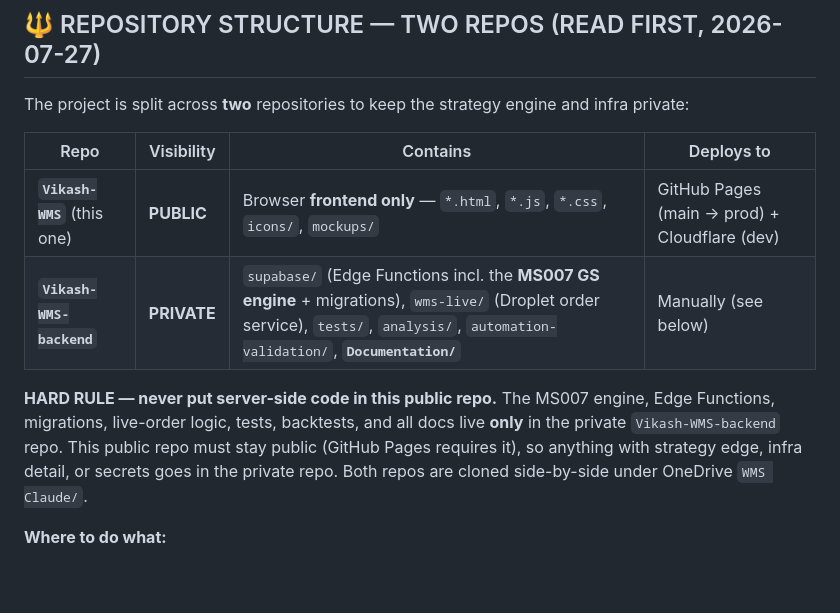
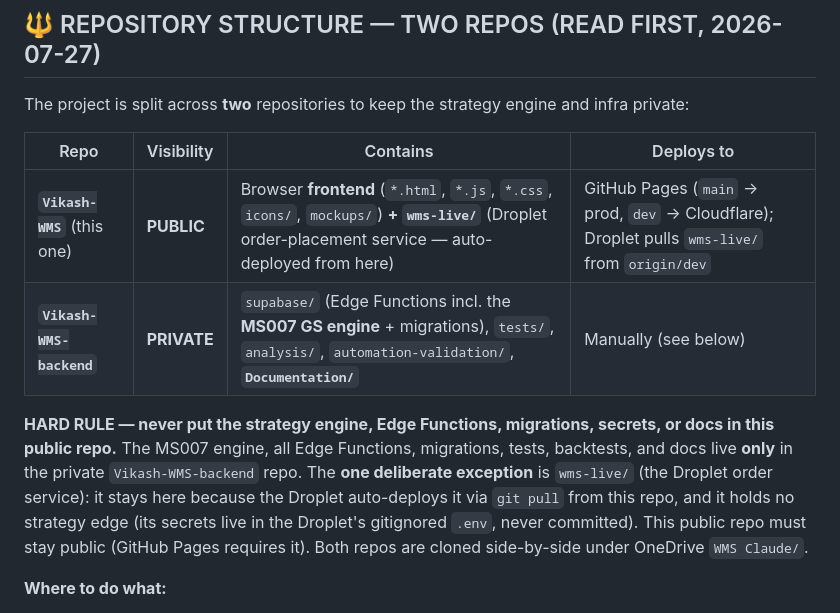
Before and after one commit to vikashbagla/Vikash-WMS, a Markdown page: CLAUDE.md, the part around the change. Drawn GitHub-style; blank space fills up the shorter version.

Commit message:
Docs: CLAUDE.md — wms-live/ stays in this public repo (Droplet auto-deploy); engine/EFs/migrations/docs are private

```diff
--- a/CLAUDE.md
+++ b/CLAUDE.md
@@ -6,10 +6,10 @@ The project is split across **two** repositories to keep the strategy engine and
 
 | Repo | Visibility | Contains | Deploys to |
 |---|---|---|---|
-| **`Vikash-WMS`** (this one) | **PUBLIC** | Browser **frontend only** — `*.html`, `*.js`, `*.css`, `icons/`, `mockups/` | GitHub Pages (main → prod) + Cloudflare (dev) |
-| **`Vikash-WMS-backend`** | **PRIVATE** | `supabase/` (Edge Functions incl. the **MS007 GS engine** + migrations), `wms-live/` (Droplet order service), `tests/`, `analysis/`, `automation-validation/`, **`Documentation/`** | Manually (see below) |
+| **`Vikash-WMS`** (this one) | **PUBLIC** | Browser **frontend** (`*.html`, `*.js`, `*.css`, `icons/`, `mockups/`) **+ `wms-live/`** (Droplet order-placement service — auto-deployed from here) | GitHub Pages (`main` → prod, `dev` → Cloudflare); Droplet pulls `wms-live/` from `origin/dev` |
+| **`Vikash-WMS-backend`** | **PRIVATE** | `supabase/` (Edge Functions incl. the **MS007 GS engine** + migrations), `tests/`, `analysis/`, `automation-validation/`, **`Documentation/`** | Manually (see below) |
 
-**HARD RULE — never put server-side code in this public repo.** The MS007 engine, Edge Functions, migrations, live-order logic, tests, backtests, and all docs live **only** in the private `Vikash-WMS-backend` repo. This public repo must stay public (GitHub Pages requires it), so anything with strategy edge, infra detail, or secrets goes in the private repo. Both repos are cloned side-by-side under OneDrive `WMS Claude/`.
+**HARD RULE — never put the strategy engine, Edge Functions, migrations, secrets, or docs in this public repo.** The MS007 engine, all Edge Functions, migrations, tests, backtests, and docs live **only** in the private `Vikash-WMS-backend` repo. The **one deliberate exception** is `wms-live/` (the Droplet order service): it stays here because the Droplet auto-deploys it via `git pull` from this repo, and it holds no strategy edge (its secrets live in the Droplet's gitignored `.env`, never committed). This public repo must stay public (GitHub Pages requires it). Both repos are cloned side-by-side under OneDrive `WMS Claude/`.
 
 **Where to do what:**
 - **Frontend change** → edit here (`Vikash-WMS`), follow the dev→main workflow below, GitHub Pages redeploys prod.
```
